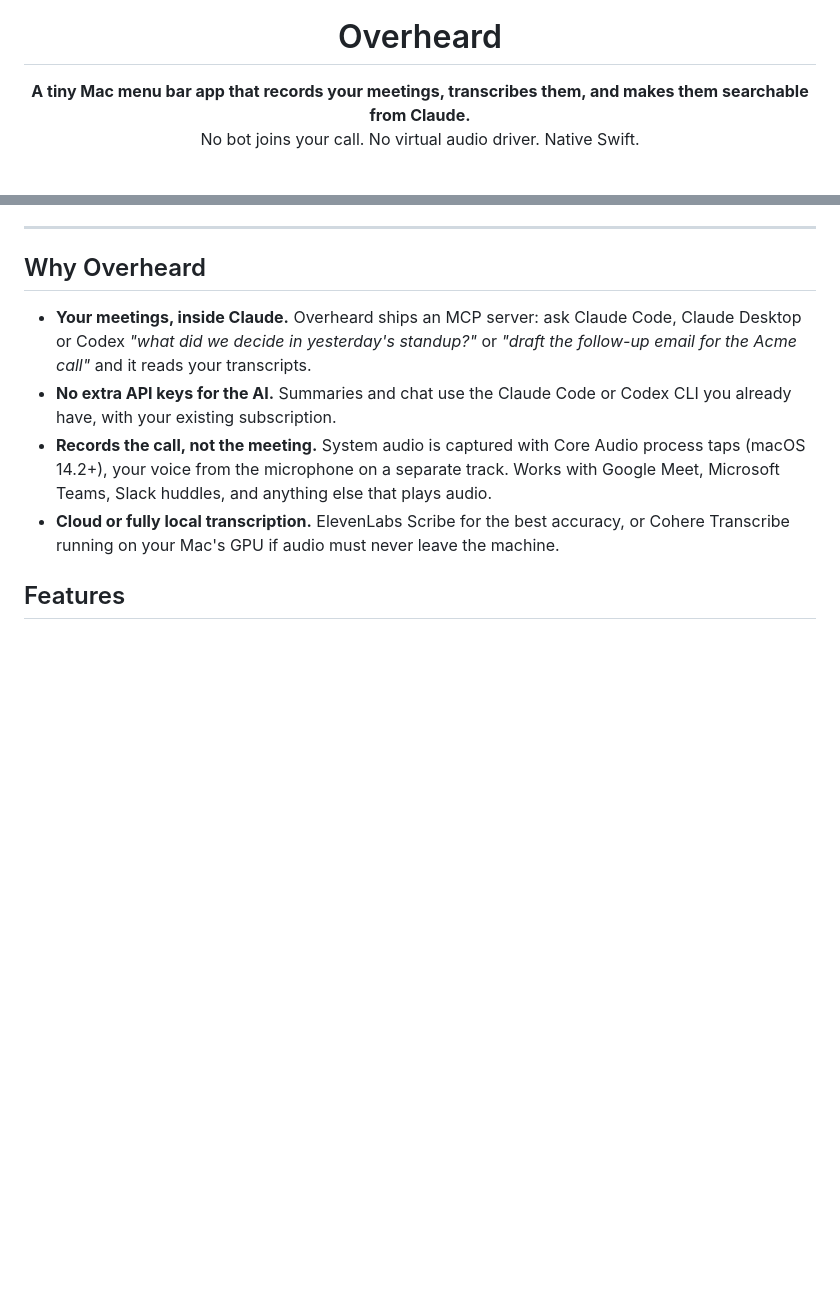
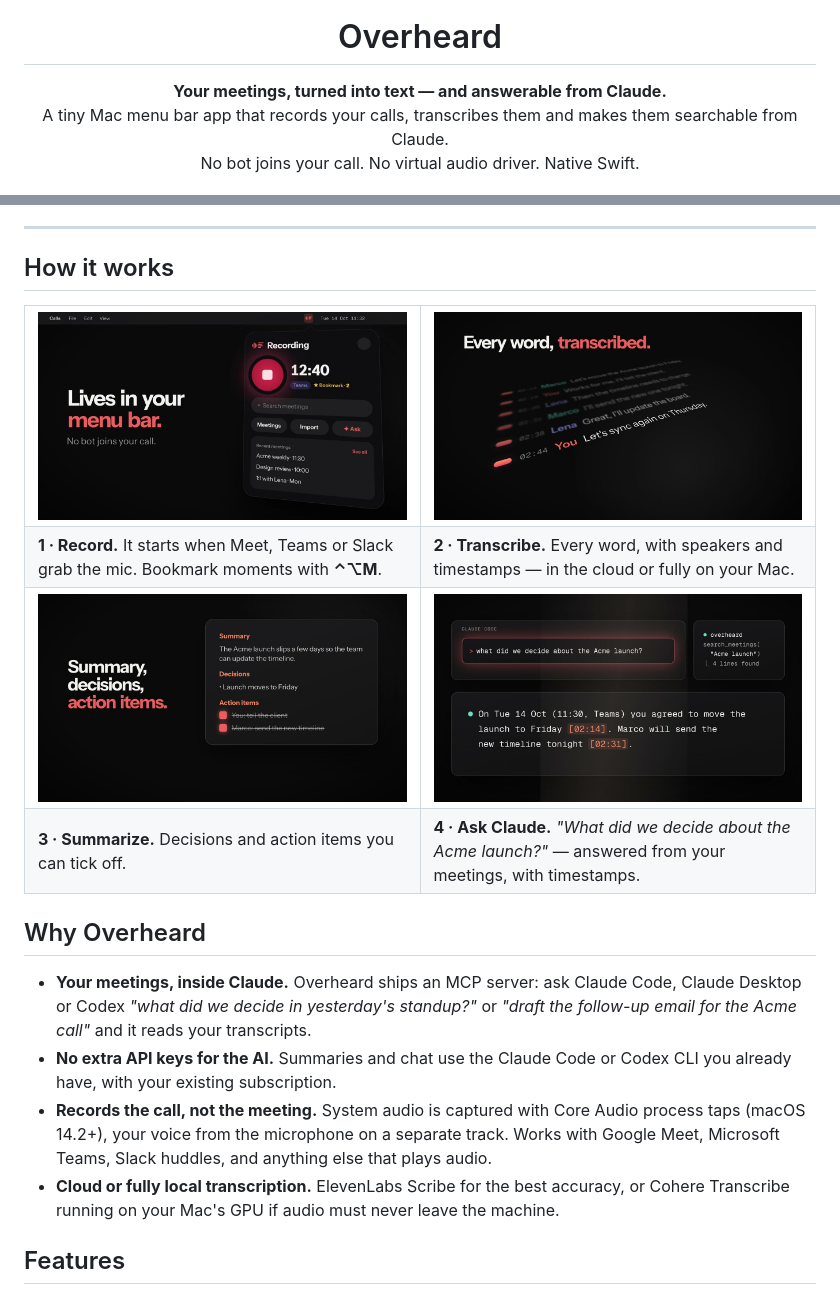
Before and after one commit to anonbeat1/overheard, a Markdown page: README.md, 2 parts joined by grey strips. GitHub-like rendering; pictures changed too: docs/claude.jpg (added), docs/menubar.jpg (added), docs/summary.jpg (added); blank space fills up the shorter version.

Commit message:
README: demo video, screenshots, badges
Co-Authored-By: Claude Opus 5.5 <noreply@anthropic.com>

```diff
--- a/README.md
+++ b/README.md
@@ -5,7 +5,8 @@
 <h1 align="center">Overheard</h1>
 
 <p align="center">
-  <b>A tiny Mac menu bar app that records your meetings, transcribes them, and makes them searchable from Claude.</b><br>
+  <b>Your meetings, turned into text — and answerable from Claude.</b><br>
+  A tiny Mac menu bar app that records your calls, transcribes them and makes them searchable from Claude.<br>
   No bot joins your call. No virtual audio driver. Native Swift.
 </p>
 
@@ -13,5 +25,27 @@
 
 ---
+
+## How it works
+
+<table>
+  <tr>
+    <td width="50%"><img src="docs/menubar.jpg" alt="The Overheard panel in the menu bar while recording"></td>
+    <td width="50%"><img src="docs/transcript.jpg" alt="A transcript with speakers and timestamps"></td>
+  </tr>
+  <tr>
+    <td><b>1 · Record.</b> It starts when Meet, Teams or Slack grab the mic. Bookmark moments with <b>⌃⌥M</b>.</td>
+    <td><b>2 · Transcribe.</b> Every word, with speakers and timestamps — in the cloud or fully on your Mac.</td>
+  </tr>
+  <tr>
+    <td><img src="docs/summary.jpg" alt="A summary with decisions and checkable action items"></td>
+    <td><img src="docs/claude.jpg" alt="Claude Code answering a question using the Overheard MCP server"></td>
+  </tr>
+  <tr>
+    <td><b>3 · Summarize.</b> Decisions and action items you can tick off.</td>
+    <td><b>4 · Ask Claude.</b> <i>"What did we decide about the Acme launch?"</i> — answered from your meetings, with timestamps.</td>
+  </tr>
+</table>
+
 
 ## Why Overheard
 
```
Also changed, not shown: other parts of README.md (+12 -1 lines), 2 other files.
